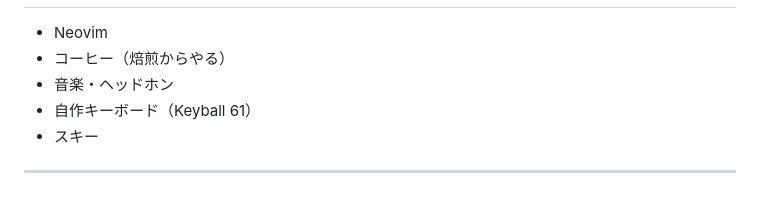
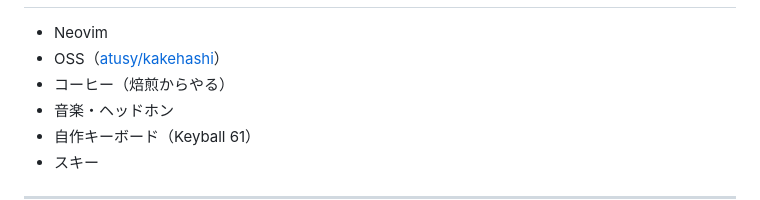
Before and after one commit to atusy/findy-dotfiles-seminar-2026-04-02, a Markdown page: index.md, the part around the change. Rendered like a GitHub page.

Commit message:
add profile

```diff
--- a/index.md
+++ b/index.md
@@ -48,6 +48,7 @@ h1 {
 ## ![height:1em](images/headphone.jpg) atusyの好きなもの
 
 - Neovim
+- OSS（[atusy/kakehashi](https://github.com/atusy/kakehashi)）
 - コーヒー（焙煎からやる）
 - 音楽・ヘッドホン
 - 自作キーボード（Keyball 61）
```
